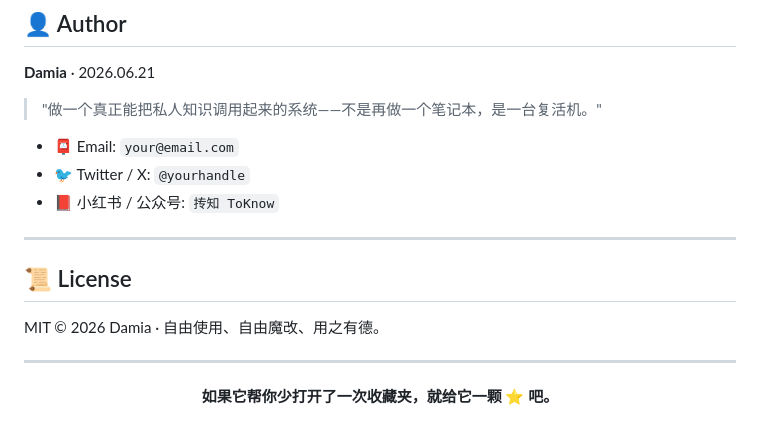
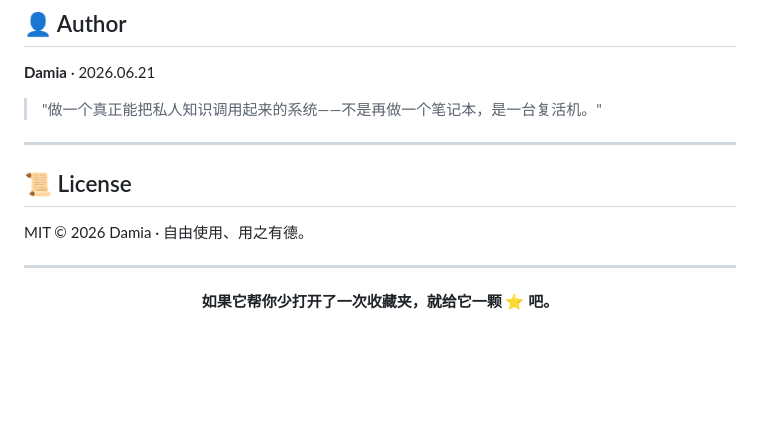
Before and after one commit to drinkingmorewater/ToKnow, a Markdown page: README.md, the part around the change. GitHub-like rendering; blank space fills up the shorter version.

Commit message:
Update README to remove contact details
Removed social media and email contact information from the README.

```diff
--- a/README.md
+++ b/README.md
@@ -209,15 +209,11 @@ open ToKnow-V15.6-Damia.html
 
 > "做一个真正能把私人知识调用起来的系统——不是再做一个笔记本，是一台复活机。"
 
-- 📮 Email: `your@email.com`
-- 🐦 Twitter / X: `@yourhandle`
-- 📕 小红书 / 公众号: `抟知 ToKnow`
-
 ---
 
 ## 📜 License
 
-MIT © 2026 Damia · 自由使用、自由魔改、用之有德。
+MIT © 2026 Damia · 自由使用、用之有德。
 
 ---
 
```
